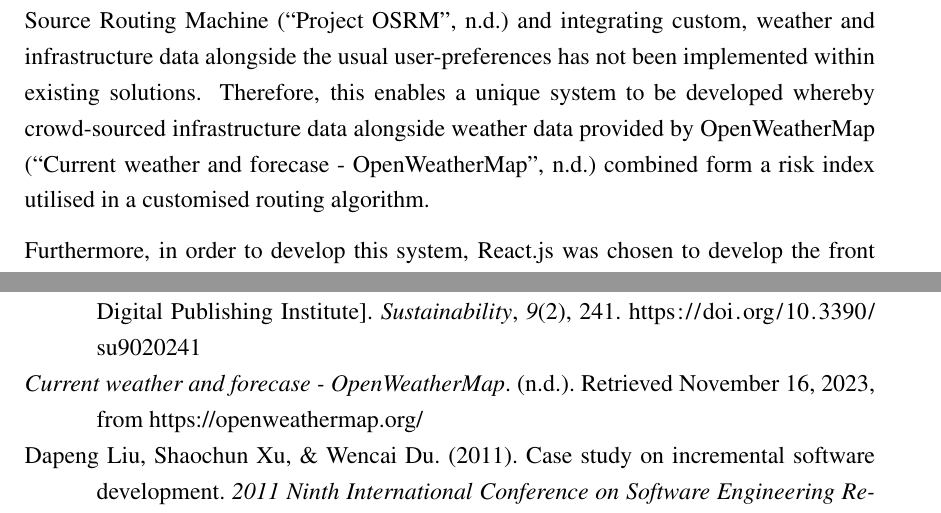
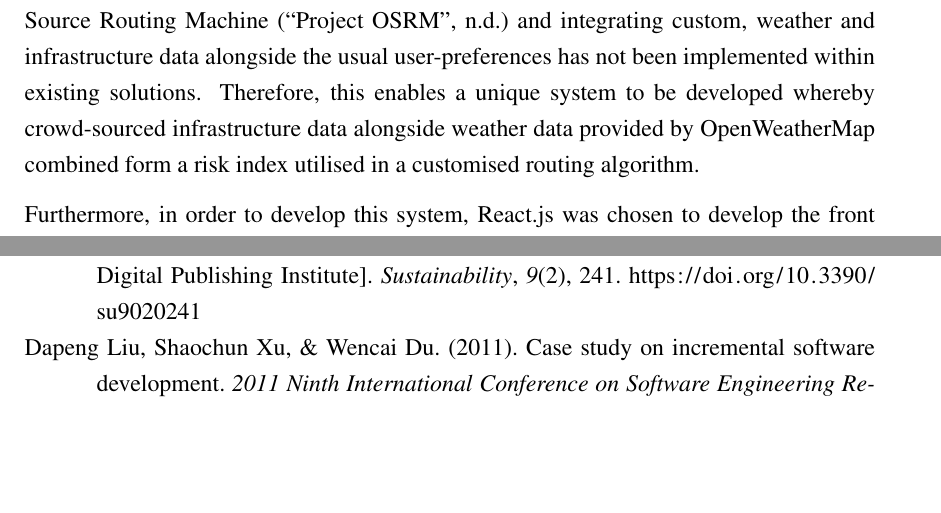
Before and after one commit to jaketbailey/final-year-project-latex, a LaTeX thesis (01-main.tex, which reads 03-litreview.tex): two parts of pages 21 and 33 of 36, joined at a grey line, cut so that both start at the same text, the shorter picture padded with empty space. Compiled offline with pdfLaTeX.

Commit message:
updates made

```diff
--- a/03-litreview.tex
+++ b/03-litreview.tex
@@ -87,6 +86,6 @@ Contrasting this, Hull and O'Holleran state that the main environmental barriers
 \section{Conclusion}
 \label{litrev:conclusion}
 
-To conclude, route planning with different customisable preferences has been implemented by a range of different existing organisations; however, focusing on a risk-based routing approach has not been addressed by these existing solutions. Utilising pre-existing routing algorithms such as Open Route Service (\cite{noauthor_openrouteservice_nodate}) or Open Source Routing Machine (\cite{noauthor_project_nodate}) and integrating custom, weather and infrastructure data alongside the usual user-preferences has not been implemented within existing solutions. Therefore, this enables a unique system to be developed whereby crowd-sourced infrastructure data alongside weather data provided by OpenWeatherMap (\cite{noauthor_urrent_nodate}) combined form a risk index utilised in a customised routing algorithm.
+To conclude, route planning with different customisable preferences has been implemented by a range of different existing organisations; however, focusing on a risk-based routing approach has not been addressed by these existing solutions. Utilising pre-existing routing algorithms such as Open Route Service (\cite{noauthor_openrouteservice_nodate}) or Open Source Routing Machine (\cite{noauthor_project_nodate}) and integrating custom, weather and infrastructure data alongside the usual user-preferences has not been implemented within existing solutions. Therefore, this enables a unique system to be developed whereby crowd-sourced infrastructure data alongside weather data provided by OpenWeatherMap combined form a risk index utilised in a customised routing algorithm. %(\cite{noauthor_urrent_nodate})%
 
 Furthermore, in order to develop this system, React.js was chosen to develop the front end and Go for the back end. Next.js was initially considered for the front-end. However, it was later found that Next's server-side rendering was not supported by Leaflet; used for Mapping with OpenCycleMap; (\cite{noauthor_leaflet_nodate};\cite{noauthor_opencyclemaporg_nodate}) due to it requiring direct interaction with the DOM. Go with the Gin Web Framework (\cite{noauthor_gin_nodate}) was chosen to develop the API and back-end due to its increased performance benefits over alternative languages such as Node.js with Express.js.
```
Also changed, not shown: 03-litreview.tex (3 more changed lines), 16 other files.
